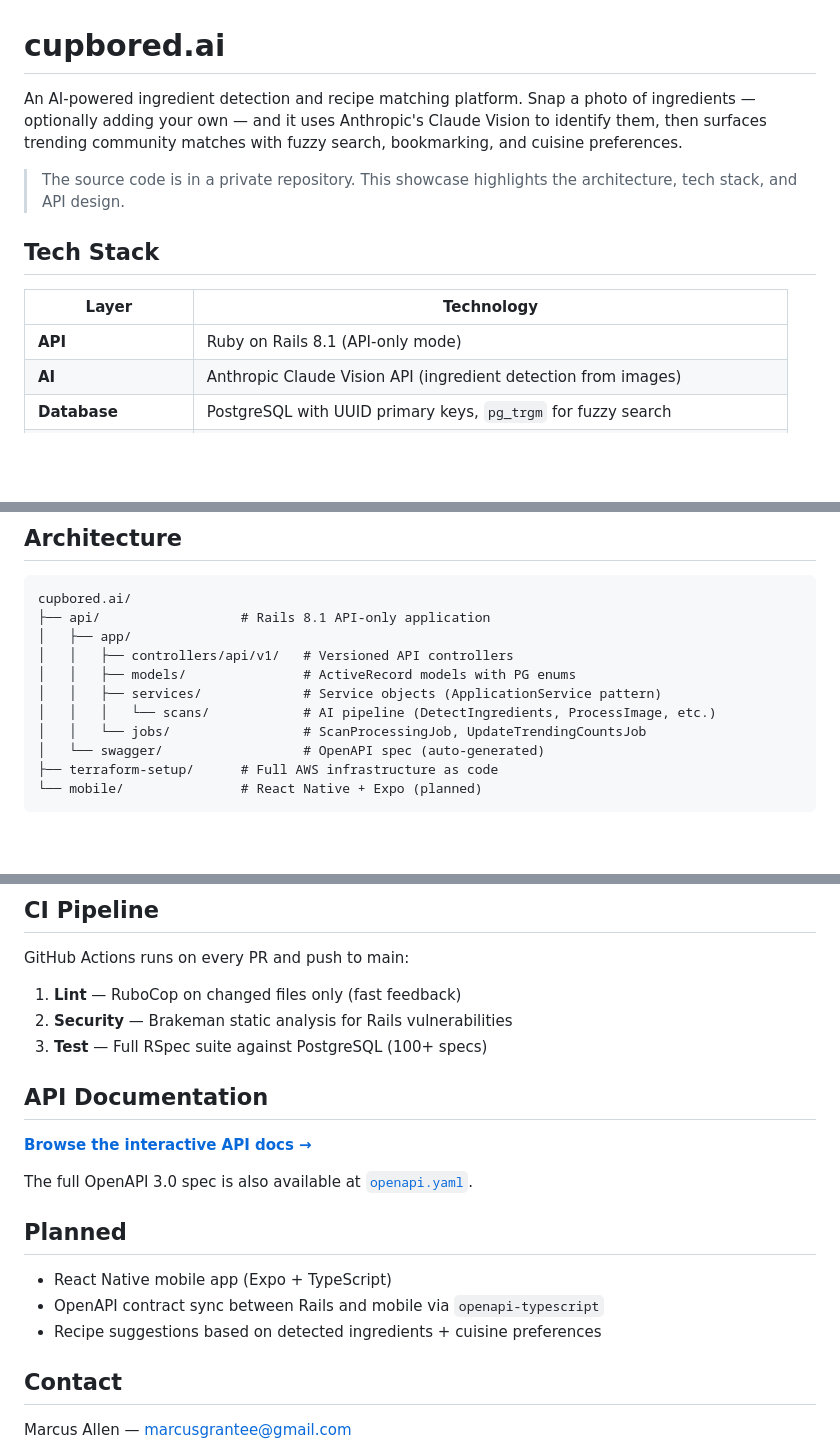
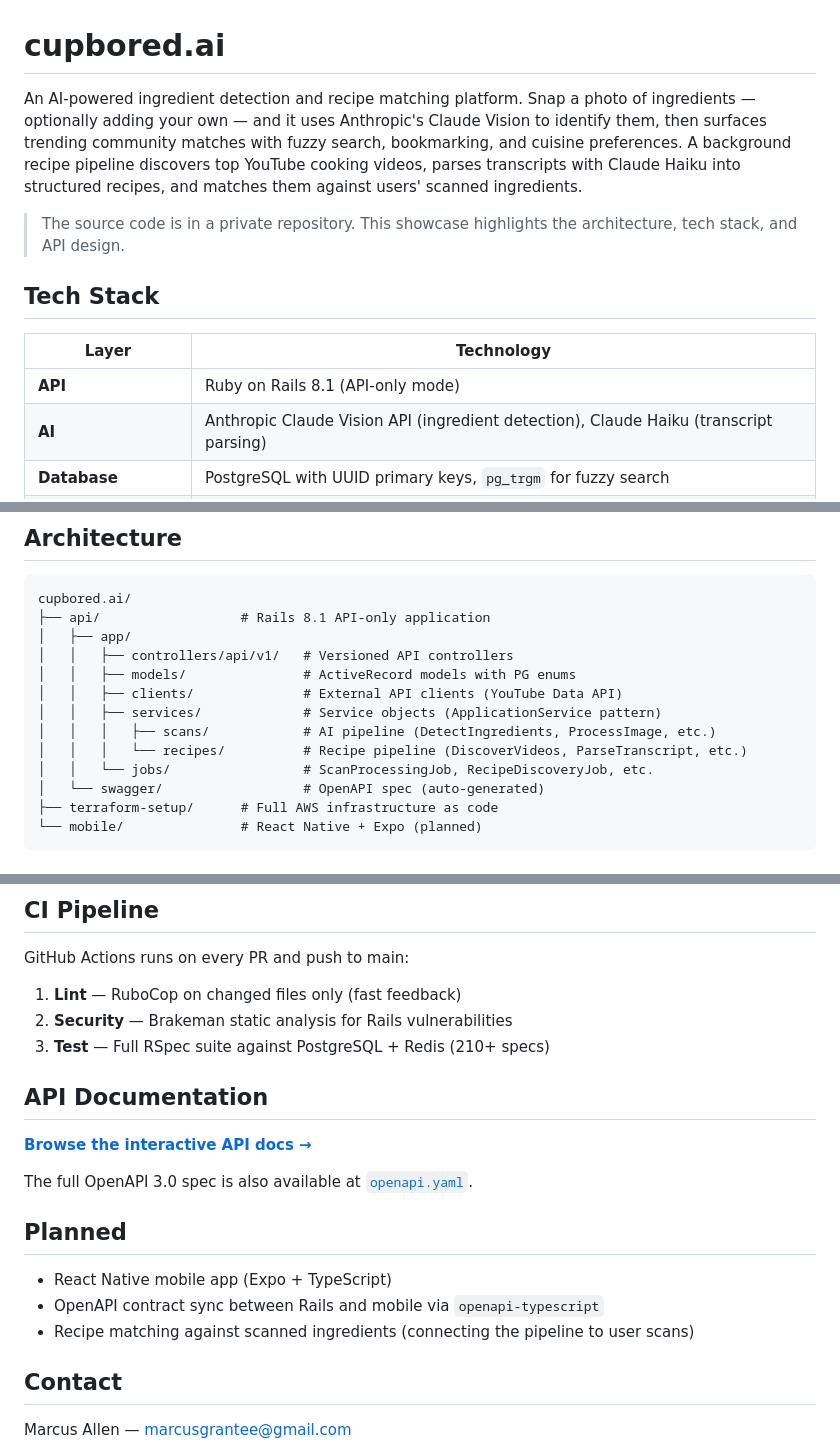
Before and after one commit to MarcusAl/cupbored-showcase, a Markdown page: README.md, 3 parts joined by grey strips. Drawn GitHub-style; blank space fills up the shorter version.

```diff
--- a/README.md
+++ b/README.md
@@ -1,6 +1,6 @@
 # cupbored.ai
 
-An AI-powered ingredient detection and recipe matching platform. Snap a photo of ingredients — optionally adding your own — and it uses Anthropic's Claude Vision to identify them, then surfaces trending community matches with fuzzy search, bookmarking, and cuisine preferences.
+An AI-powered ingredient detection and recipe matching platform. Snap a photo of ingredients — optionally adding your own — and it uses Anthropic's Claude Vision to identify them, then surfaces trending community matches with fuzzy search, bookmarking, and cuisine preferences. A background recipe pipeline discovers top YouTube cooking videos, parses transcripts with Claude Haiku into structured recipes, and matches them against users' scanned ingredients.
 
 > The source code is in a private repository. This showcase highlights the architecture, tech stack, and API design.
 
@@ -9,7 +9,7 @@ An AI-powered ingredient detection and recipe matching platform. Snap a photo of
 | Layer | Technology |
 |---|---|
 | **API** | Ruby on Rails 8.1 (API-only mode) |
-| **AI** | Anthropic Claude Vision API (ingredient detection from images) |
+| **AI** | Anthropic Claude Vision API (ingredient detection), Claude Haiku (transcript parsing) |
 | **Database** | PostgreSQL with UUID primary keys, `pg_trgm` for fuzzy search |
 | **Background Jobs** | Sidekiq + Redis |
 | **Storage** | Active Storage with AWS S3 (image uploads) |
@@ -27,9 +27,11 @@ cupbored.ai/
 │   ├── app/
 │   │   ├── controllers/api/v1/   # Versioned API controllers
 │   │   ├── models/               # ActiveRecord models with PG enums
+│   │   ├── clients/              # External API clients (YouTube Data API)
 │   │   ├── services/             # Service objects (ApplicationService pattern)
-│   │   │   └── scans/            # AI pipeline (DetectIngredients, ProcessImage, etc.)
-│   │   └── jobs/                 # ScanProcessingJob, UpdateTrendingCountsJob
+│   │   │   ├── scans/            # AI pipeline (DetectIngredients, ProcessImage, etc.)
+│   │   │   └── recipes/          # Recipe pipeline (DiscoverVideos, ParseTranscript, etc.)
+│   │   └── jobs/                 # ScanProcessingJob, RecipeDiscoveryJob, etc.
 │   └── swagger/                  # OpenAPI spec (auto-generated)
 ├── terraform-setup/      # Full AWS infrastructure as code
 └── mobile/               # React Native + Expo (planned)
@@ -177,7 +216,7 @@ GitHub Actions runs on every PR and push to main:
 
 1. **Lint** — RuboCop on changed files only (fast feedback)
 2. **Security** — Brakeman static analysis for Rails vulnerabilities
-3. **Test** — Full RSpec suite against PostgreSQL (100+ specs)
+3. **Test** — Full RSpec suite against PostgreSQL + Redis (210+ specs)
 
 ## API Documentation
 
@@ -189,7 +228,7 @@ The full OpenAPI 3.0 spec is also available at [`openapi.yaml`](openapi.yaml).
 
 - React Native mobile app (Expo + TypeScript)
 - OpenAPI contract sync between Rails and mobile via `openapi-typescript`
-- Recipe suggestions based on detected ingredients + cuisine preferences
+- Recipe matching against scanned ingredients (connecting the pipeline to user scans)
 
 ## Contact
 
```
Also changed, not shown: other parts of README.md (+38 -1 lines).
